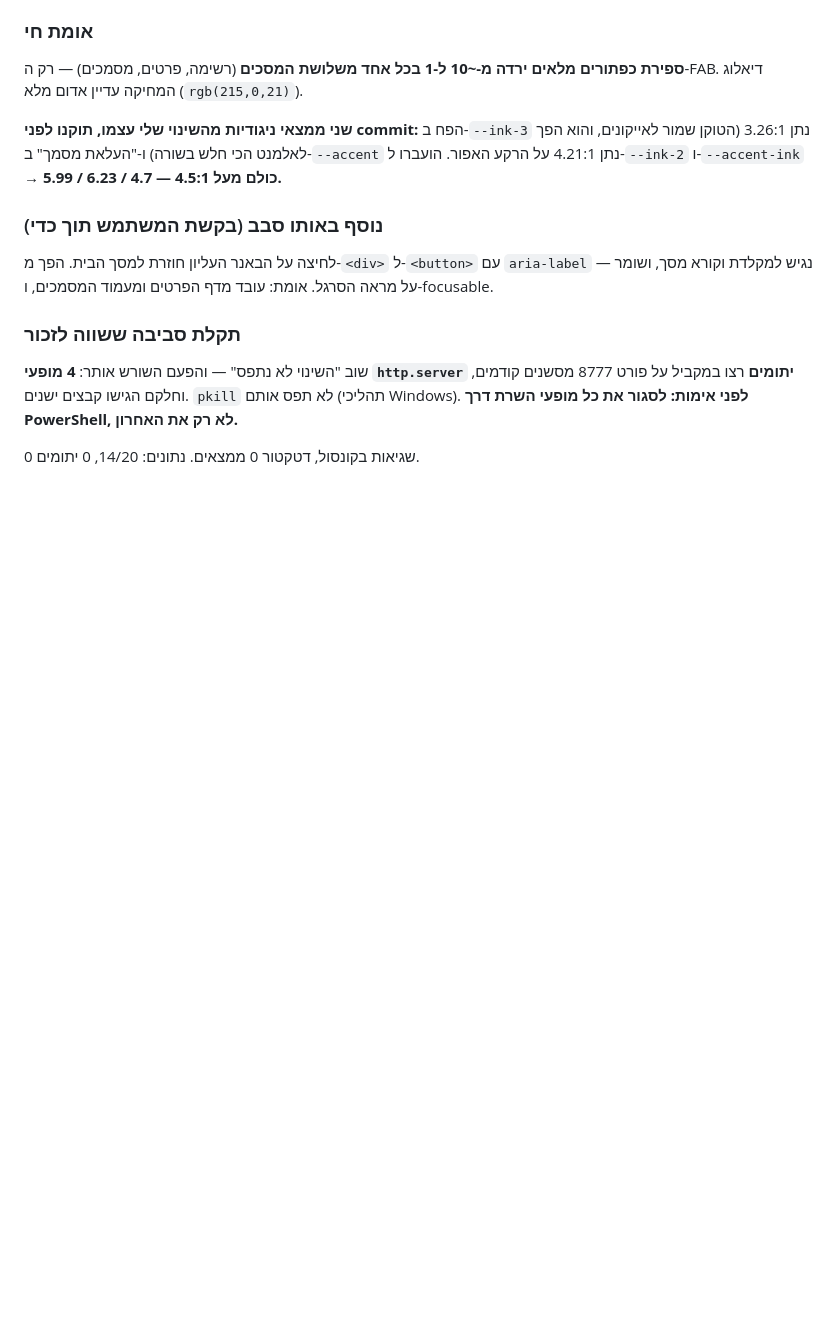
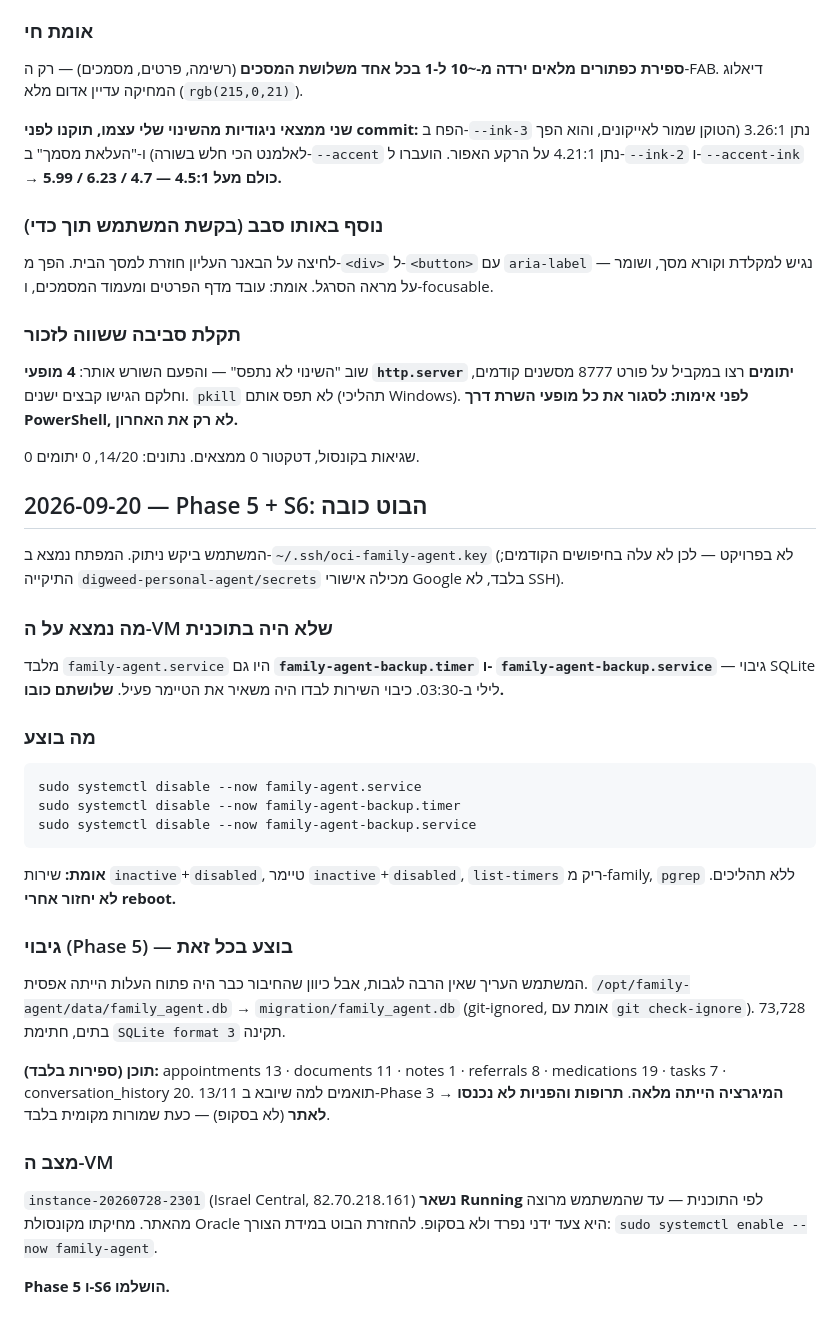
Before and after one commit to yossi126/family-binder, a Markdown page: docs/progress.md, the part around the change. GitHub-like rendering; blank space fills up the shorter version.

````diff
--- a/docs/progress.md
+++ b/docs/progress.md
@@ -510,3 +510,40 @@ iOS מרשה `navigator.share` **רק בתוך הלחיצה עצמה** (transien
 לא רק את האחרון.**
 
 0 שגיאות בקונסול, דטקטור 0 ממצאים. נתונים: 14/20, 0 יתומים.
+
+## 2026-09-20 — Phase 5 + S6: הבוט כובה
+המשתמש ביקש ניתוק. המפתח נמצא ב-`~/.ssh/oci-family-agent.key` (לא בפרויקט — לכן
+לא עלה בחיפושים הקודמים; התיקייה `digweed-personal-agent/secrets` מכילה אישורי
+Google בלבד, לא SSH).
+
+### מה נמצא על ה-VM שלא היה בתוכנית
+מלבד `family-agent.service` היו גם **`family-agent-backup.timer` ו-
+`family-agent-backup.service`** — גיבוי SQLite לילי ב-03:30. כיבוי השירות לבדו
+היה משאיר את הטיימר פעיל. **שלושתם כובו.**
+
+### מה בוצע
+```
+sudo systemctl disable --now family-agent.service
+sudo systemctl disable --now family-agent-backup.timer
+sudo systemctl disable --now family-agent-backup.service
+```
+
+**אומת:** שירות `inactive`+`disabled`, טיימר `inactive`+`disabled`,
+`list-timers` ריק מ-family, `pgrep` ללא תהליכים. **לא יחזור אחרי reboot.**
+
+### גיבוי (Phase 5) — בוצע בכל זאת
+המשתמש העריך שאין הרבה לגבות, אבל כיוון שהחיבור כבר היה פתוח העלות הייתה אפסית.
+`/opt/family-agent/data/family_agent.db` → `migration/family_agent.db` (git-ignored,
+אומת עם `git check-ignore`). 73,728 בתים, חתימת `SQLite format 3` תקינה.
+
+**תוכן (ספירות בלבד):** appointments 13 · documents 11 · notes 1 · referrals 8 ·
+medications 19 · tasks 7 · conversation_history 20.
+13/11 תואמים למה שיובא ב-Phase 3 → **המיגרציה הייתה מלאה**.
+**תרופות והפניות לא נכנסו לאתר** (לא בסקופ) — כעת שמורות מקומית בלבד.
+
+### מצב ה-VM
+`instance-20260728-2301` (Israel Central, 82.70.218.161) **נשאר Running** לפי
+התוכנית — עד שהמשתמש מרוצה מהאתר. מחיקתו מקונסולת Oracle היא צעד ידני נפרד
+ולא בסקופ. להחזרת הבוט במידת הצורך: `sudo systemctl enable --now family-agent`.
+
+**Phase 5 ו-S6 הושלמו.**
````
Also changed, not shown: docs/handoff.md (+16 -10 lines).
